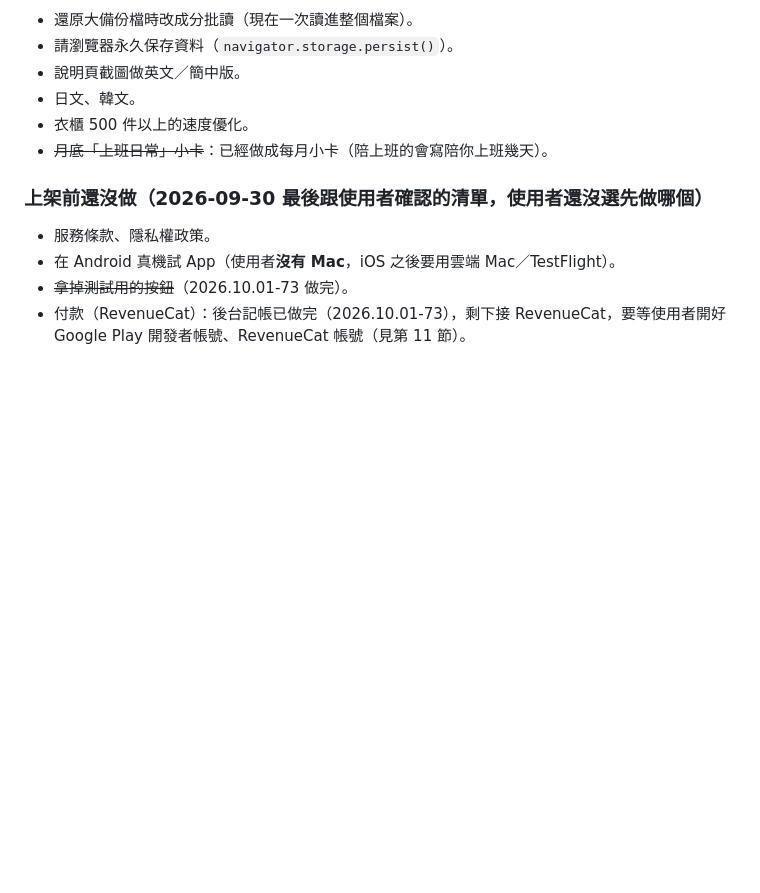
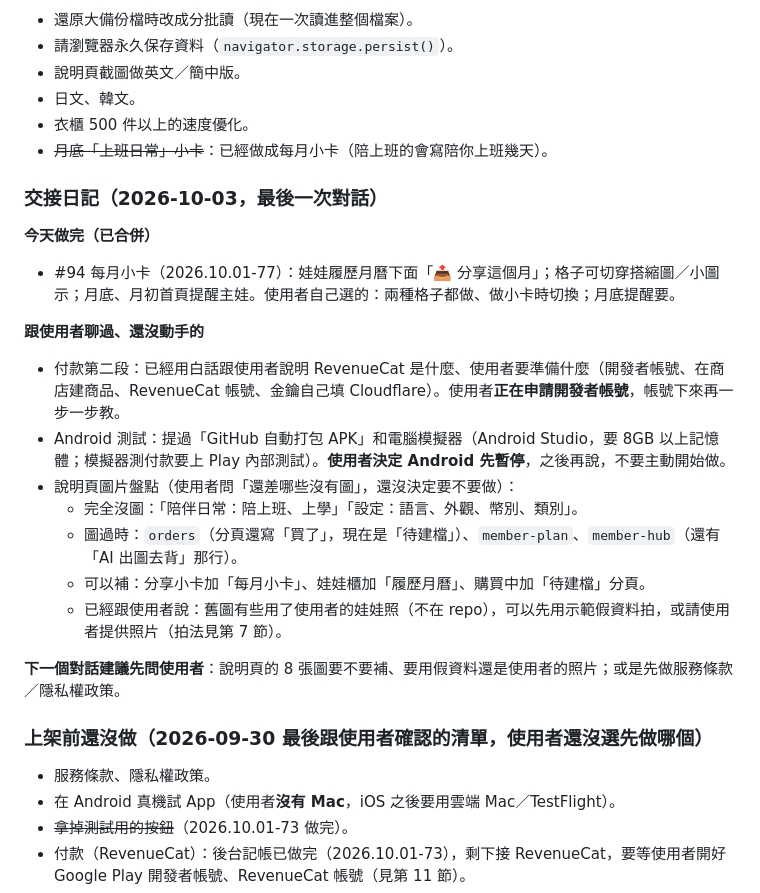
Before and after one commit to shiun-wq/wc, a Markdown page: docs/交接手冊.md, the part around the change. Rendered like a GitHub page; blank space fills up the shorter version.

Commit message:
交接手冊：2026-10-03 交接日記
Co-Authored-By: Claude Opus 5.5 <noreply@anthropic.com>
Claude-Session: https://claude.ai/code/session_01JApMWEwXjMAVyMcJYYcCZN

```diff
--- a/docs/交接手冊.md
+++ b/docs/交接手冊.md
@@ -173,6 +173,21 @@
 - 衣櫃 500 件以上的速度優化。
 - ~~月底「上班日常」小卡~~：已經做成每月小卡（陪上班的會寫陪你上班幾天）。
 
+### 交接日記（2026-10-03，最後一次對話）
+**今天做完（已合併）**
+- #94 每月小卡（2026.10.01-77）：娃娃履歷月曆下面「📤 分享這個月」；格子可切穿搭縮圖／小圖示；月底、月初首頁提醒主娃。使用者自己選的：兩種格子都做、做小卡時切換；月底提醒要。
+
+**跟使用者聊過、還沒動手的**
+- 付款第二段：已經用白話跟使用者說明 RevenueCat 是什麼、使用者要準備什麼（開發者帳號、在商店建商品、RevenueCat 帳號、金鑰自己填 Cloudflare）。使用者**正在申請開發者帳號**，帳號下來再一步一步教。
+- Android 測試：提過「GitHub 自動打包 APK」和電腦模擬器（Android Studio，要 8GB 以上記憶體；模擬器測付款要上 Play 內部測試）。**使用者決定 Android 先暫停**，之後再說，不要主動開始做。
+- 說明頁圖片盤點（使用者問「還差哪些沒有圖」，還沒決定要不要做）：
+  - 完全沒圖：「陪伴日常：陪上班、上學」「設定：語言、外觀、幣別、類別」。
+  - 圖過時：`orders`（分頁還寫「買了」，現在是「待建檔」）、`member-plan`、`member-hub`（還有「AI 出圖去背」那行）。
+  - 可以補：分享小卡加「每月小卡」、娃娃櫃加「履歷月曆」、購買中加「待建檔」分頁。
+  - 已經跟使用者說：舊圖有些用了使用者的娃娃照（不在 repo），可以先用示範假資料拍，或請使用者提供照片（拍法見第 7 節）。
+
+**下一個對話建議先問使用者**：說明頁的 8 張圖要不要補、要用假資料還是使用者的照片；或是先做服務條款／隱私權政策。
+
 ### 上架前還沒做（2026-09-30 最後跟使用者確認的清單，使用者還沒選先做哪個）
 - 服務條款、隱私權政策。
 - 在 Android 真機試 App（使用者**沒有 Mac**，iOS 之後要用雲端 Mac／TestFlight）。
```
